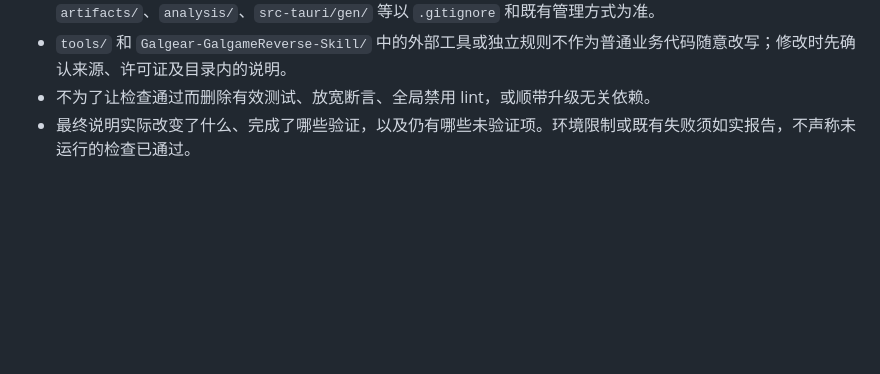
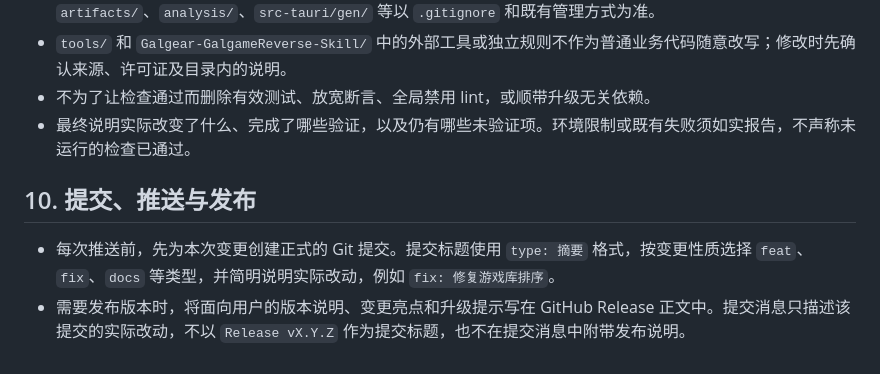
Before and after one commit to CbShuiMu/GalGear, a Markdown page: AGENTS.md, the part around the change. Drawn GitHub-style; blank space fills up the shorter version.

Commit message:
docs: 明确提交与发布规范

```diff
--- a/AGENTS.md
+++ b/AGENTS.md
@@ -148,3 +148,8 @@ node --test scripts/test-library-setup.mjs
 - `tools/` 和 `Galgear-GalgameReverse-Skill/` 中的外部工具或独立规则不作为普通业务代码随意改写；修改时先确认来源、许可证及目录内的说明。
 - 不为了让检查通过而删除有效测试、放宽断言、全局禁用 lint，或顺带升级无关依赖。
 - 最终说明实际改变了什么、完成了哪些验证，以及仍有哪些未验证项。环境限制或既有失败须如实报告，不声称未运行的检查已通过。
+
+## 10. 提交、推送与发布
+
+- 每次推送前，先为本次变更创建正式的 Git 提交。提交标题使用 `type: 摘要` 格式，按变更性质选择 `feat`、`fix`、`docs` 等类型，并简明说明实际改动，例如 `fix: 修复游戏库排序`。
+- 需要发布版本时，将面向用户的版本说明、变更亮点和升级提示写在 GitHub Release 正文中。提交消息只描述该提交的实际改动，不以 `Release vX.Y.Z` 作为提交标题，也不在提交消息中附带发布说明。
```
